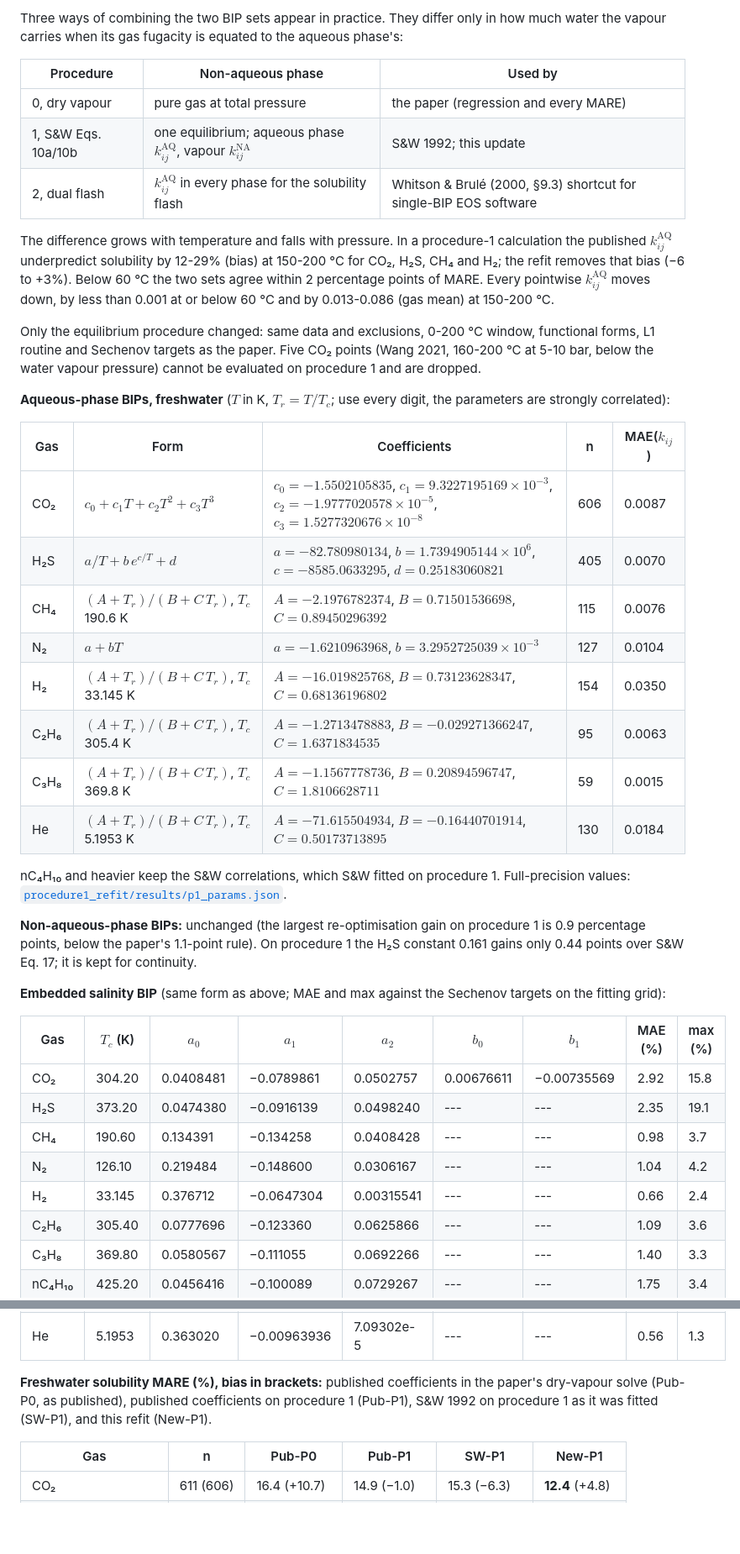
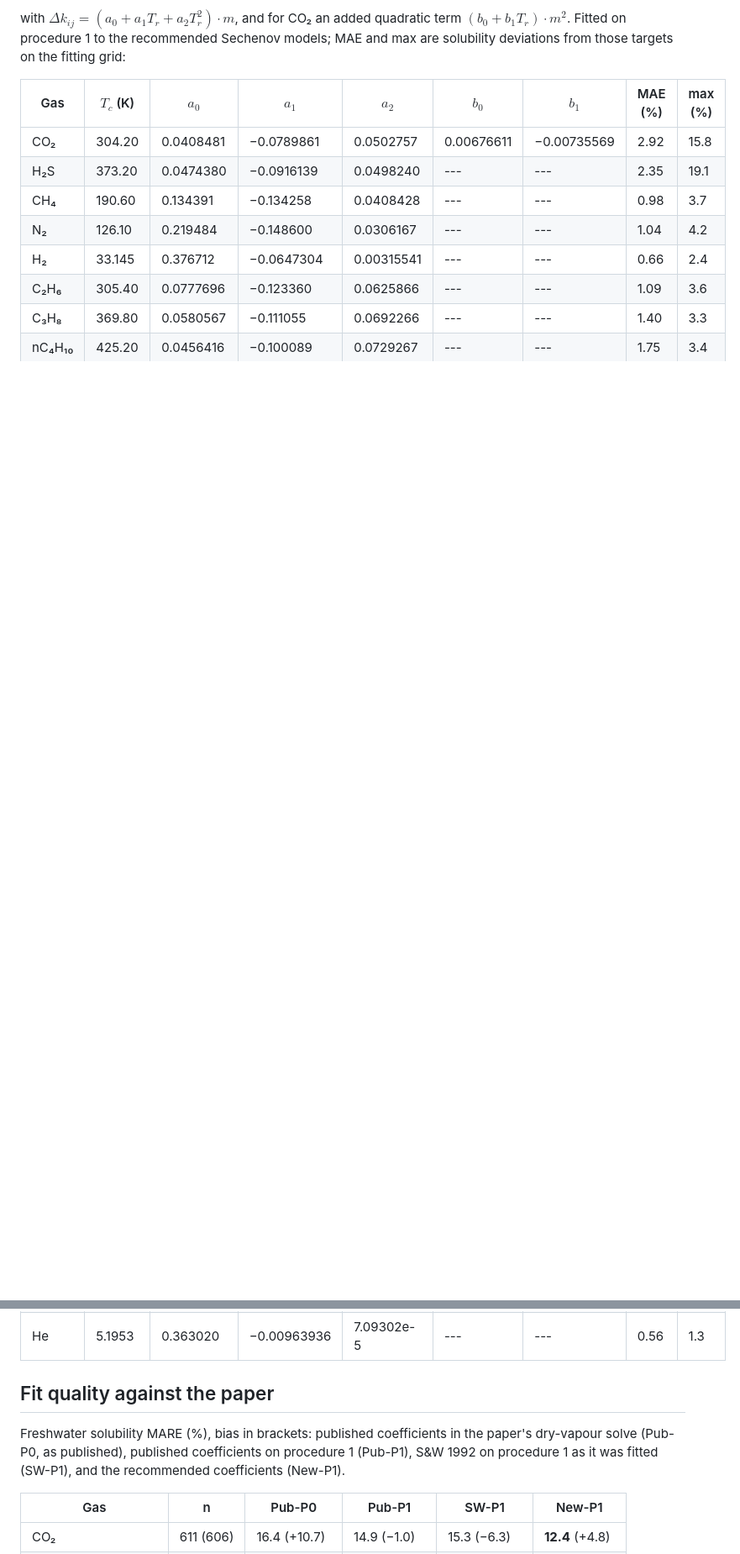
Before and after one commit to mwburgoyne/SW_Framework_Refresh, a Markdown page: README.md, 2 parts joined by grey strips. Shown at 84% size. GitHub-like rendering; blank space fills up the shorter version.

```diff
--- a/README.md
+++ b/README.md
@@ -105,33 +108,4 @@ with $\Delta k_{ij} = (a_0 + a_1 T_r + a_2 T_r^2) \cdot m$ for seven gases, and
-Three ways of combining the two BIP sets appear in practice. They differ only in how much water the vapour carries when its gas fugacity is equated to the aqueous phase's:
-
-| Procedure | Non-aqueous phase | Used by |
-|---|---|---|
-| 0, dry vapour | pure gas at total pressure | the paper (regression and every MARE) |
-| 1, S&W Eqs. 10a/10b | one equilibrium; aqueous phase $k_{ij}^{\mathrm{AQ}}$, vapour $k_{ij}^{\mathrm{NA}}$ | S&W 1992; this update |
-| 2, dual flash | $k_{ij}^{\mathrm{AQ}}$ in every phase for the solubility flash | Whitson & Brulé (2000, §9.3) shortcut for single-BIP EOS software |
-
-The difference grows with temperature and falls with pressure. In a procedure-1 calculation the published $k_{ij}^{\mathrm{AQ}}$ underpredict solubility by 12-29% (bias) at 150-200 °C for CO₂, H₂S, CH₄ and H₂; the refit removes that bias (−6 to +3%). Below 60 °C the two sets agree within 2 percentage points of MARE. Every pointwise $k_{ij}^{\mathrm{AQ}}$ moves down, by less than 0.001 at or below 60 °C and by 0.013-0.086 (gas mean) at 150-200 °C.
-
-Only the equilibrium procedure changed: same data and exclusions, 0-200 °C window, functional forms, L1 routine and Sechenov targets as the paper. Five CO₂ points (Wang 2021, 160-200 °C at 5-10 bar, below the water vapour pressure) cannot be evaluated on procedure 1 and are dropped.
-
-**Aqueous-phase BIPs, freshwater** ($T$ in K, $T_r = T/T_c$; use every digit, the parameters are strongly correlated):
-
-| Gas | Form | Coefficients | n | MAE($k_{ij}$) |
-|---|---|---|---|---|
-| CO₂ | $c_0 + c_1T + c_2T^2 + c_3T^3$ | $c_0 = -1.5502105835$, $c_1 = 9.3227195169\times10^{-3}$, $c_2 = -1.9777020578\times10^{-5}$, $c_3 = 1.5277320676\times10^{-8}$ | 606 | 0.0087 |
-| H₂S | $a/T + b\,e^{c/T} + d$ | $a = -82.780980134$, $b = 1.7394905144\times10^{6}$, $c = -8585.0633295$, $d = 0.25183060821$ | 405 | 0.0070 |
-| CH₄ | $(A + T_r)/(B + C\,T_r)$, $T_c$ 190.6 K | $A = -2.1976782374$, $B = 0.71501536698$, $C = 0.89450296392$ | 115 | 0.0076 |
-| N₂ | $a + bT$ | $a = -1.6210963968$, $b = 3.2952725039\times10^{-3}$ | 127 | 0.0104 |
-| H₂ | $(A + T_r)/(B + C\,T_r)$, $T_c$ 33.145 K | $A = -16.019825768$, $B = 0.73123628347$, $C = 0.68136196802$ | 154 | 0.0350 |
-| C₂H₆ | $(A + T_r)/(B + C\,T_r)$, $T_c$ 305.4 K | $A = -1.2713478883$, $B = -0.029271366247$, $C = 1.6371834535$ | 95 | 0.0063 |
-| C₃H₈ | $(A + T_r)/(B + C\,T_r)$, $T_c$ 369.8 K | $A = -1.1567778736$, $B = 0.20894596747$, $C = 1.8106628711$ | 59 | 0.0015 |
-| He | $(A + T_r)/(B + C\,T_r)$, $T_c$ 5.1953 K | $A = -71.615504934$, $B = -0.16440701914$, $C = 0.50173713895$ | 130 | 0.0184 |
-
-nC₄H₁₀ and heavier keep the S&W correlations, which S&W fitted on procedure 1. Full-precision values: [`procedure1_refit/results/p1_params.json`](procedure1_refit/results/p1_params.json).
-
-**Non-aqueous-phase BIPs:** unchanged (the largest re-optimisation gain on procedure 1 is 0.9 percentage points, below the paper's 1.1-point rule). On procedure 1 the H₂S constant 0.161 gains only 0.44 points over S&W Eq. 17; it is kept for continuity.
-
-**Embedded salinity BIP** (same form as above; MAE and max against the Sechenov targets on the fitting grid):
+with $\Delta k_{ij} = (a_0 + a_1 T_r + a_2 T_r^2) \cdot m$, and for CO₂ an added quadratic term $(b_0 + b_1 T_r) \cdot m^2$. Fitted on procedure 1 to the recommended Sechenov models; MAE and max are solubility deviations from those targets on the fitting grid:
 
 | Gas | $T_c$ (K) | $a_0$ | $a_1$ | $a_2$ | $b_0$ | $b_1$ | MAE (%) | max (%) |
 |---|---|---|---|---|---|---|---|---|
@@ -145,7 +119,9 @@ nC₄H₁₀ and heavier keep the S&W correlations, which S&W fitted on procedur
 | nC₄H₁₀ | 425.20 | 0.0456416 | −0.100089 | 0.0729267 | --- | --- | 1.75 | 3.4 |
 | He | 5.1953 | 0.363020 | −0.00963936 | 7.09302e-5 | --- | --- | 0.56 | 1.3 |
 
-**Freshwater solubility MARE (%), bias in brackets:** published coefficients in the paper's dry-vapour solve (Pub-P0, as published), published coefficients on procedure 1 (Pub-P1), S&W 1992 on procedure 1 as it was fitted (SW-P1), and this refit (New-P1).
+## Fit quality against the paper
+
+Freshwater solubility MARE (%), bias in brackets: published coefficients in the paper's dry-vapour solve (Pub-P0, as published), published coefficients on procedure 1 (Pub-P1), S&W 1992 on procedure 1 as it was fitted (SW-P1), and the recommended coefficients (New-P1).
 
 | Gas | n | Pub-P0 | Pub-P1 | SW-P1 | New-P1 |
 |---|---|---|---|---|---|
```
Also changed, not shown: other parts of README.md (+53 -52 lines), ERRATA.md (+1 -1 lines), PUBLISHED_COEFFICIENTS.md (added, +52 -0 lines).
